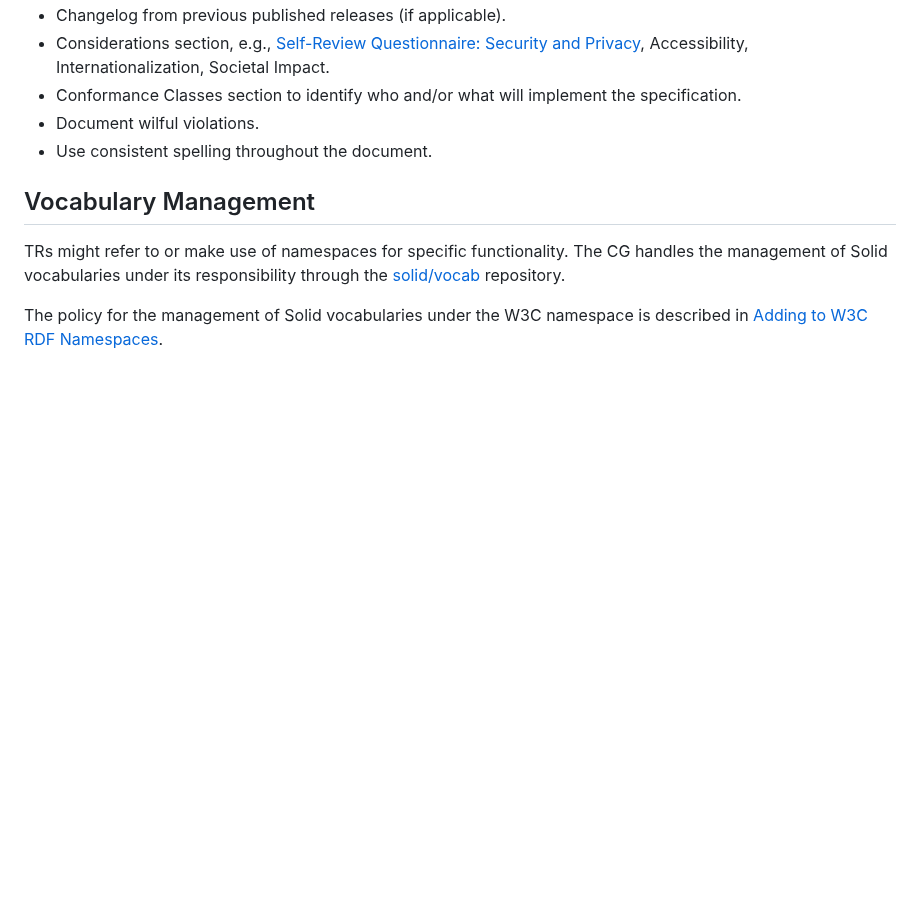
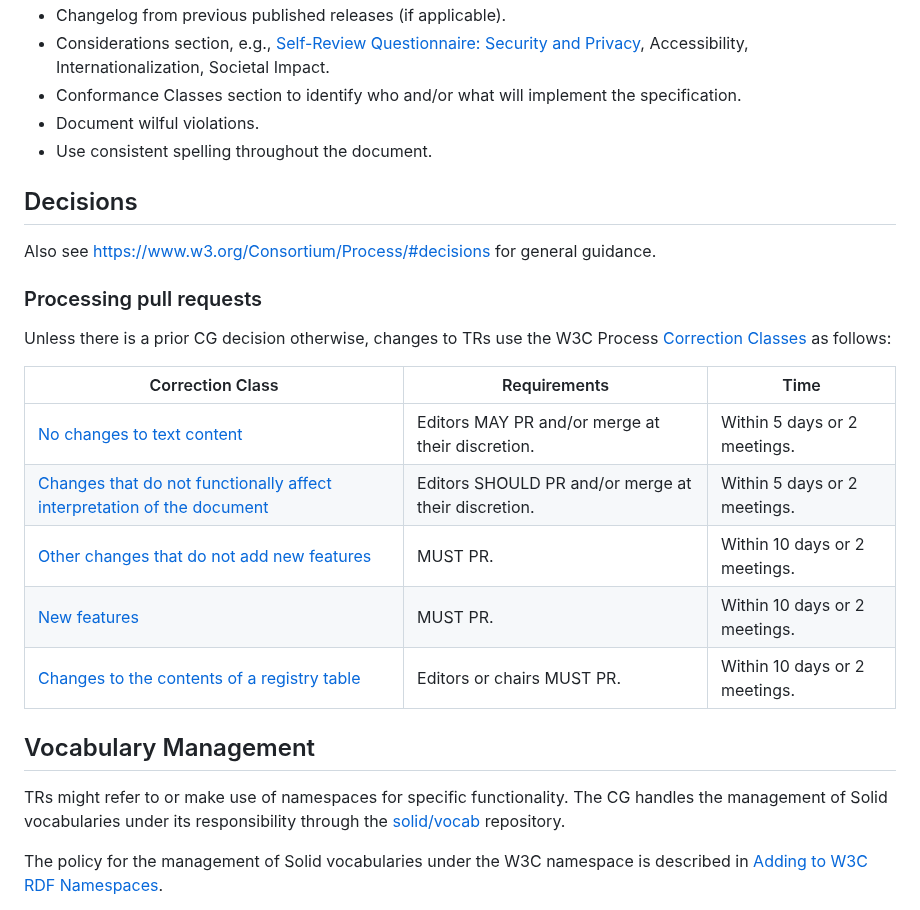
Before and after one commit to w3c-cg/solid, a Markdown page: CONTRIBUTING.md, the part around the change. Drawn GitHub-style; blank space fills up the shorter version.

Commit message:
Add missing Decisions from https://github.com/solid/specification/commit/85a36c673577d069c903bddaeaa7c1a05eab0324

```diff
--- a/CONTRIBUTING.md
+++ b/CONTRIBUTING.md
@@ -347,6 +347,23 @@ We also make the following recommendations:
 * Use consistent spelling throughout the document.
 
 
+## Decisions
+
+Also see https://www.w3.org/Consortium/Process/#decisions for general guidance.
+
+### Processing pull requests
+
+Unless there is a prior CG decision otherwise, changes to TRs use the W3C Process [Correction Classes](https://www.w3.org/Consortium/Process/#correction-classes) as follows:
+
+|Correction Class|Requirements|Time|
+|-|-|-|
+|[No changes to text content](https://www.w3.org/Consortium/Process/#class-1)|Editors MAY PR and/or merge at their discretion.|Within 5 days or 2 meetings.|
+|[Changes that do not functionally affect interpretation of the document](https://www.w3.org/Consortium/Process/#class-2)|Editors SHOULD PR and/or merge at their discretion.|Within 5 days or 2 meetings.|
+|[Other changes that do not add new features](https://www.w3.org/Consortium/Process/#class-3)|MUST PR.|Within 10 days or 2 meetings.|
+|[New features](https://www.w3.org/Consortium/Process/#class-4)|MUST PR.|Within 10 days or 2 meetings.|
+|[Changes to the contents of a registry table](https://www.w3.org/Consortium/Process/#class-5)|Editors or chairs MUST PR.|Within 10 days or 2 meetings.|
+
+
 ## Vocabulary Management
 
 TRs might refer to or make use of namespaces for specific functionality. The
```
